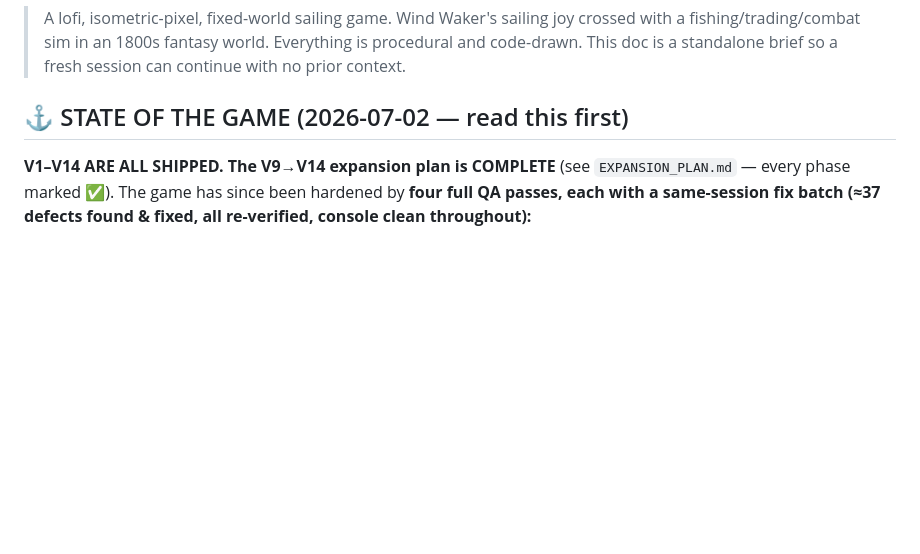
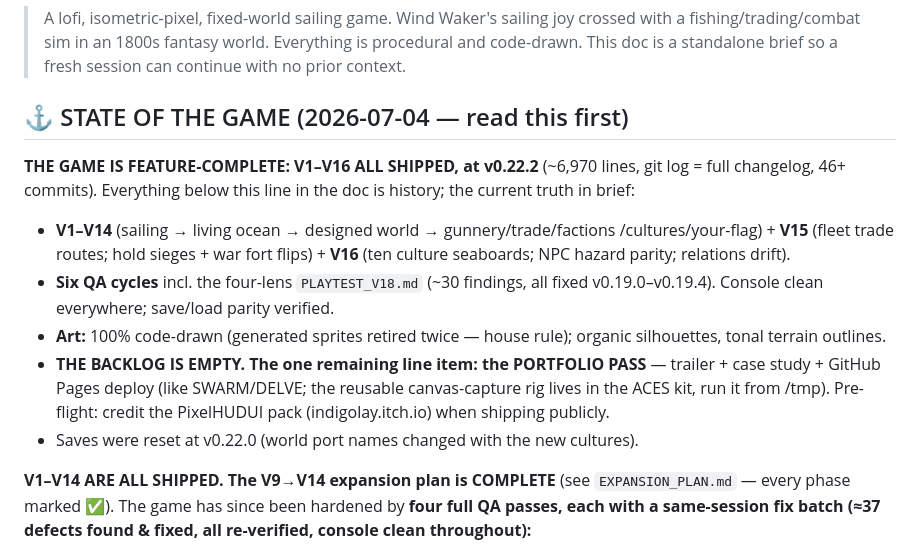
Before and after one commit to nikolai-paquin/Helmsong, a Markdown page: docs/HANDOFF.md, the part around the change. Rendered like a GitHub page; blank space fills up the shorter version.

Commit message:
docs: HANDOFF state header — feature-complete at v0.22.2, portfolio pass is the queue

```diff
--- a/docs/HANDOFF.md
+++ b/docs/HANDOFF.md
@@ -5,7 +5,23 @@
 > is procedural and code-drawn. This doc is a standalone brief so a fresh session
 > can continue with no prior context.
 
-## ⚓ STATE OF THE GAME (2026-07-02 — read this first)
+## ⚓ STATE OF THE GAME (2026-07-04 — read this first)
+
+**THE GAME IS FEATURE-COMPLETE: V1–V16 ALL SHIPPED, at v0.22.2** (~6,970
+lines, git log = full changelog, 46+ commits). Everything below this line in
+the doc is history; the current truth in brief:
+- **V1–V14** (sailing → living ocean → designed world → gunnery/trade/factions
+  /cultures/your-flag) + **V15** (fleet trade routes; hold sieges + war fort
+  flips) + **V16** (ten culture seaboards; NPC hazard parity; relations drift).
+- **Six QA cycles** incl. the four-lens `PLAYTEST_V18.md` (~30 findings, all
+  fixed v0.19.0–v0.19.4). Console clean everywhere; save/load parity verified.
+- **Art:** 100% code-drawn (generated sprites retired twice — house rule);
+  organic silhouettes, tonal terrain outlines.
+- **THE BACKLOG IS EMPTY. The one remaining line item: the PORTFOLIO PASS** —
+  trailer + case study + GitHub Pages deploy (like SWARM/DELVE; the reusable
+  canvas-capture rig lives in the ACES kit, run it from /tmp). Pre-flight:
+  credit the PixelHUDUI pack (indigolay.itch.io) when shipping publicly.
+- Saves were reset at v0.22.0 (world port names changed with the new cultures).
 
 **V1–V14 ARE ALL SHIPPED. The V9→V14 expansion plan is COMPLETE** (see
 `EXPANSION_PLAN.md` — every phase marked ✅). The game has since been hardened by
```
